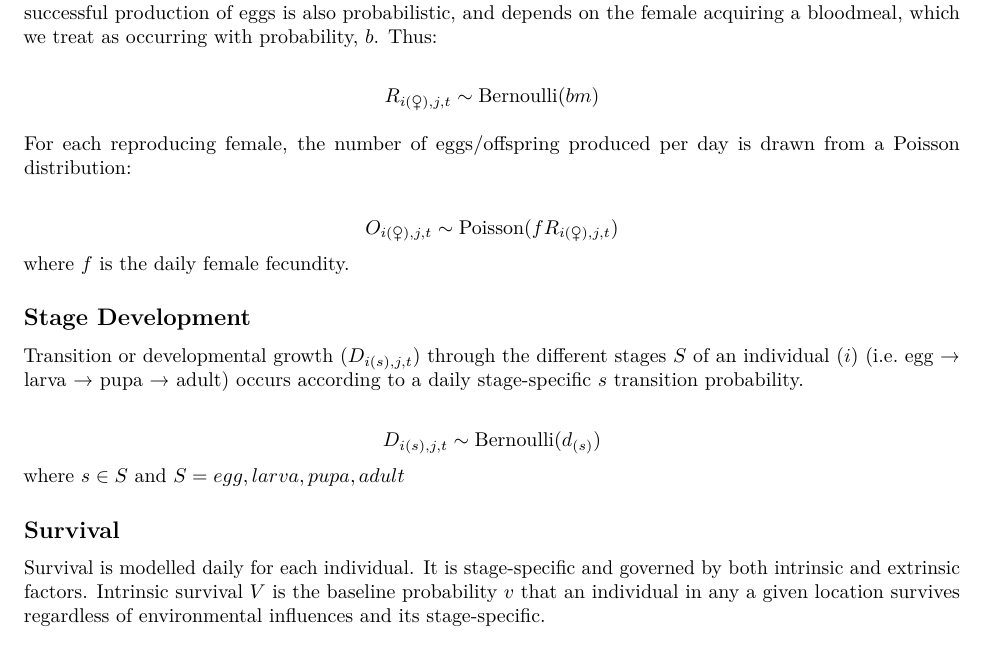
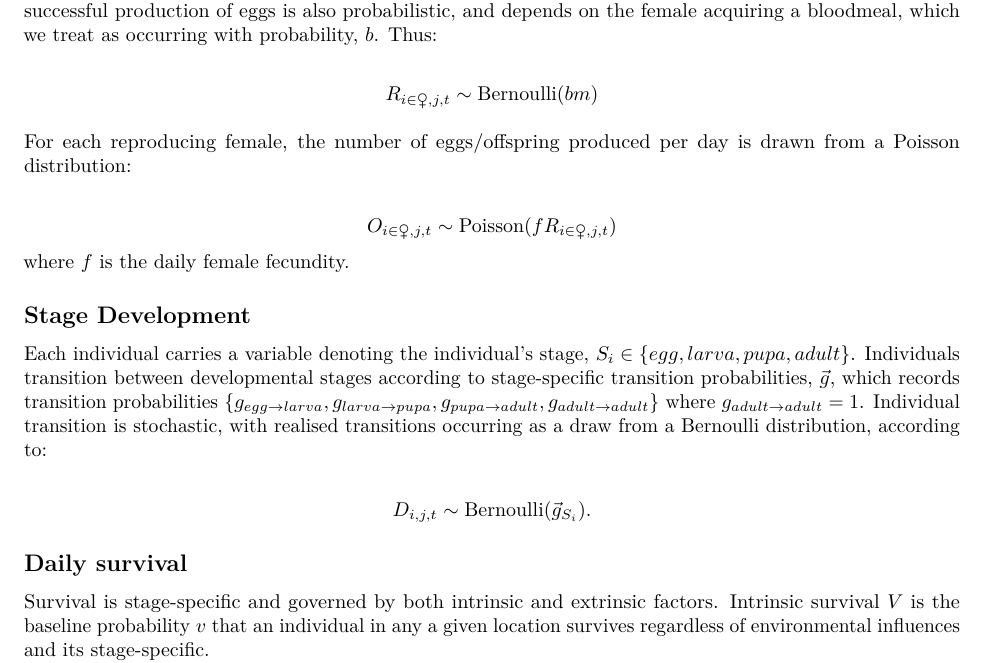
Before and after one commit to Asekhaen/An-stephensi-IBM_Proj, an R Markdown document (Output/math_allee-effect_IBM.Rmd): part of the page, cut so that both start at the same text. Rendered offline with R 4.5, knitr and Pandoc, then LaTeX, with nearby package versions.

Commit message:
updates to stage transitions

```diff
--- a/Output/math_allee-effect_IBM.Rmd
+++ b/Output/math_allee-effect_IBM.Rmd
@@ -14,31 +14,28 @@ We develop a spatially-explicit individual-based model (IBM) in discrete space a
 Whether or not a female reproduces in a given time period ($R_{i(\female), j, t}$) depends upon a chain of events.  Each adult female can potentially mate with any adult male present in the patch, and this occurs with some probability $m$ given at least one adult male is present in the patch.  Whether this mating then goes on to the successful production of eggs is also probabilistic, and depends on the female acquiring a bloodmeal, which we treat as occurring with probability, $b$.  Thus:
 
 $$
-R_{i(\female),j,t} \sim \text{Bernoulli}(bm)
+R_{i \in \female,j,t} \sim \text{Bernoulli}(bm)
 $$
 
 For each reproducing female, the number of eggs/offspring produced per day is drawn from a Poisson distribution:
 
 $$
-O_{i(\female), j, t} \sim \text{Poisson}(f R_{i(\female),j,t})
+O_{i \in \female, j, t} \sim \text{Poisson}(f R_{i \in \female,j,t})
 $$
 where $f$ is the daily female fecundity.
 
 
 ## Stage Development
 
-Transition or developmental growth ($D_{i(s),j,t}$) through the different stages $S$ of an individual ($i$) (i.e. egg → larva → pupa → adult) occurs according to a daily stage-specific $s$ transition probability.
+Each individual carries a variable denoting the individual's stage, $S_i \in \{egg, larva, pupa, adult\}$. Individuals transition between developmental stages according to stage-specific transition probabilities, $\vec{g}$, which records transition probabilities $\{g_{egg \rightarrow larva}, g_{larva \rightarrow pupa}, g_{pupa \rightarrow adult}, g_{adult \rightarrow adult}\}$ where $g_{adult \rightarrow adult} = 1$. Individual transition is stochastic, with realised transitions occurring as a draw from a Bernoulli distribution, according to:
 
 $$
-D_{i(s),j,t} \sim\text{Bernoulli}(d_{(s)})
+D_{i,j,t} \sim\text{Bernoulli}(\vec{g}_{S_i}).
 $$
-where $s\in S$ and $S = {egg, larva, pupa, adult}$
 
+## Daily survival
 
-
-## Survival
-
-Survival is modelled daily for each individual. It is stage-specific and governed by both intrinsic and extrinsic factors. Intrinsic survival $V$ is the baseline probability $v$ that an individual in any a given location survives regardless of environmental influences and its stage-specific.
+Survival is stage-specific and governed by both intrinsic and extrinsic factors. Intrinsic survival $V$ is the baseline probability $v$ that an individual in any a given location survives regardless of environmental influences and its stage-specific.
 $$
 V_{i(s),j,t} \sim\text{Bernoulli}(v_{(s)})
 $$
```
